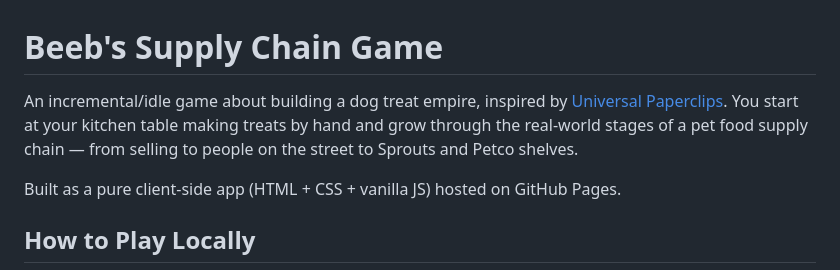
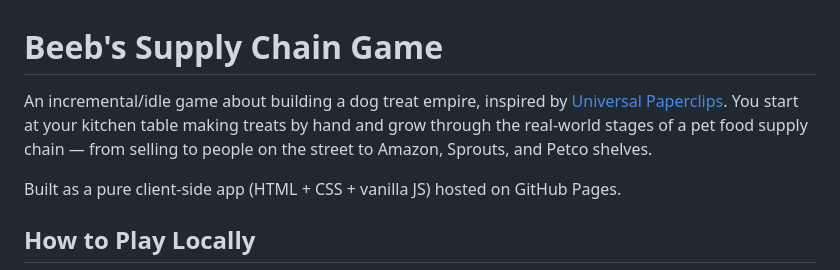
Before and after one commit to jeremyzilar/beebs-supply, a Markdown page: README.md, the part around the change. Rendered like a GitHub page.

Commit message:
update desc

```diff
--- a/README.md
+++ b/README.md
@@ -1,6 +1,6 @@
 # Beeb's Supply Chain Game
 
-An incremental/idle game about building a dog treat empire, inspired by [Universal Paperclips](http://www.decisionproblem.com/paperclips/). You start at your kitchen table making treats by hand and grow through the real-world stages of a pet food supply chain — from selling to people on the street to Sprouts and Petco shelves.
+An incremental/idle game about building a dog treat empire, inspired by [Universal Paperclips](http://www.decisionproblem.com/paperclips/). You start at your kitchen table making treats by hand and grow through the real-world stages of a pet food supply chain — from selling to people on the street to Amazon, Sprouts, and Petco shelves.
 
 Built as a pure client-side app (HTML + CSS + vanilla JS) hosted on GitHub Pages.
 
```
